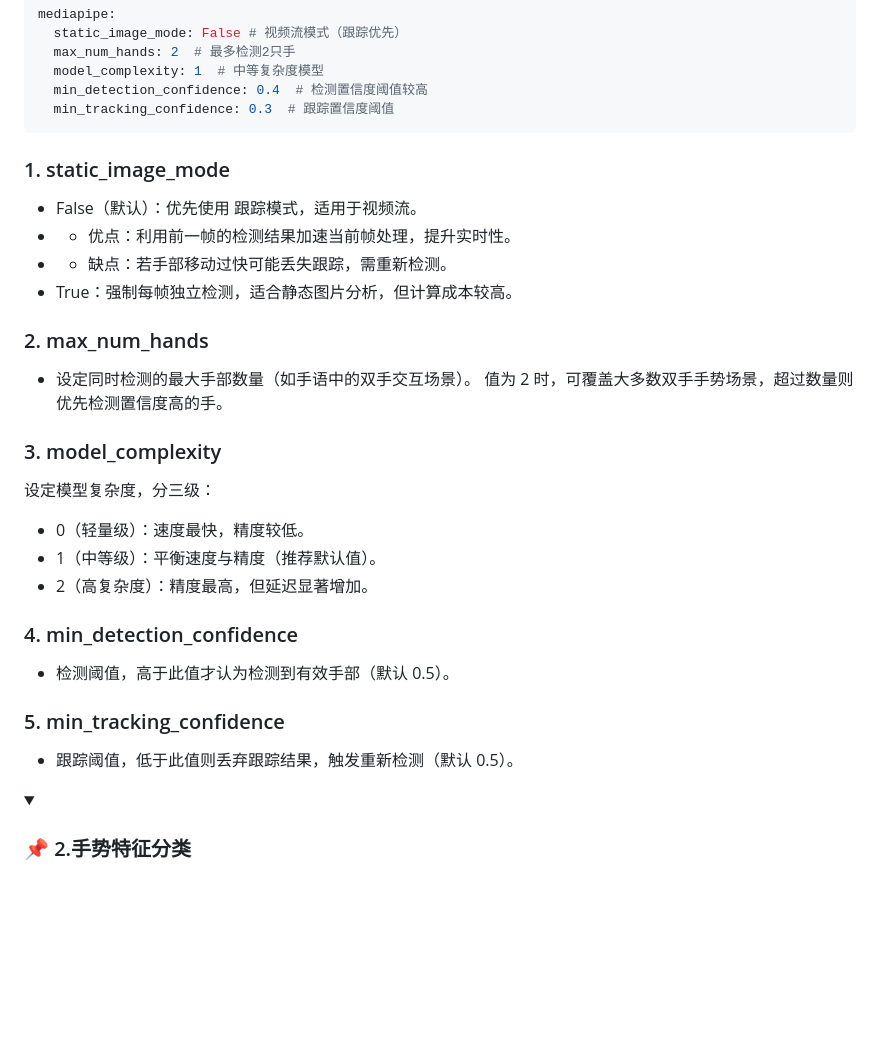
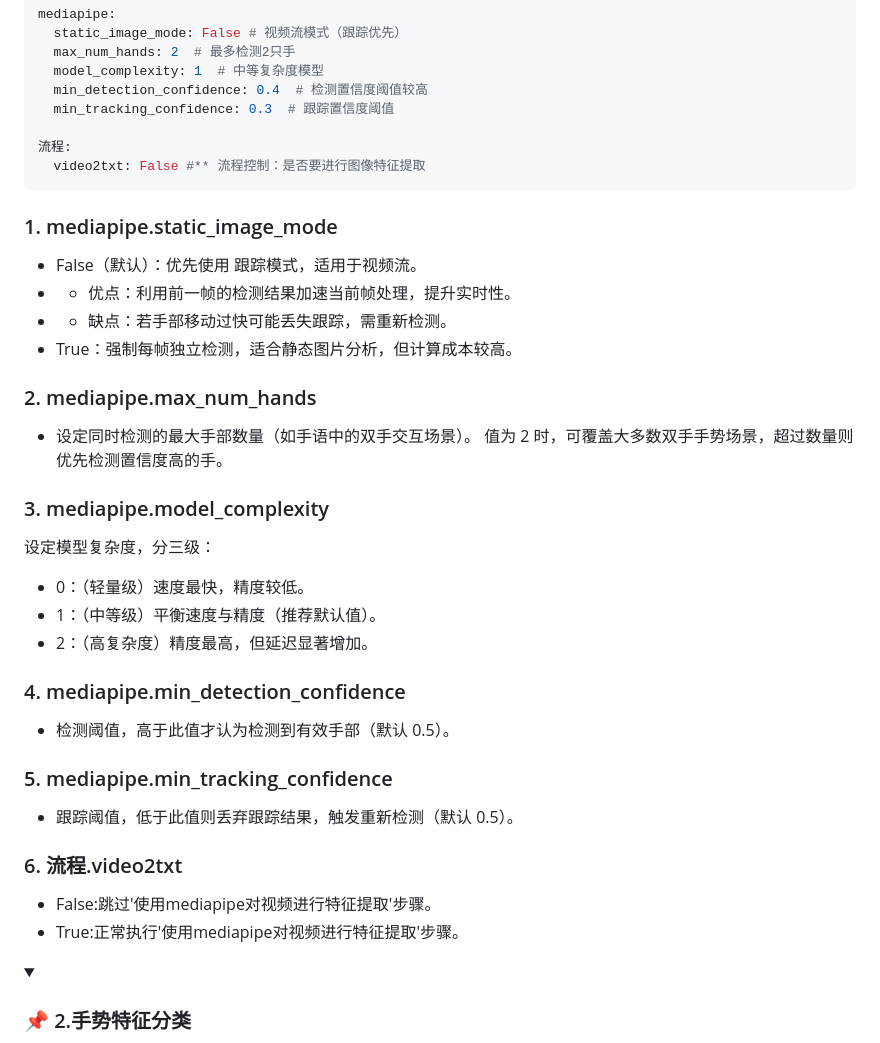
Before and after one commit to galijiangzhi/xuanmen, a Markdown page: README.md, the part around the change printed below. GitHub-like rendering; blank space fills up the shorter version.

````diff
--- a/README.md
+++ b/README.md
@@ -305,28 +305,35 @@ mediapipe:
   model_complexity: 1  # 中等复杂度模型
   min_detection_confidence: 0.4  # 检测置信度阈值较高
   min_tracking_confidence: 0.3  # 跟踪置信度阈值
+
+流程:
+  video2txt: False #** 流程控制：是否要进行图像特征提取
 ```
 
-### 1. static_image_mode
+### 1. mediapipe.static_image_mode
 * False（默认）：优先使用 跟踪模式，适用于视频流。
 * * 优点：利用前一帧的检测结果加速当前帧处理，提升实时性。
 * * 缺点：若手部移动过快可能丢失跟踪，需重新检测。
 * True：强制每帧独立检测，适合静态图片分析，但计算成本较高。
 
-### 2. max_num_hands
+### 2. mediapipe.max_num_hands
 * 设定同时检测的最大手部数量（如手语中的双手交互场景）。 值为 2 时，可覆盖大多数双手手势场景，超过数量则优先检测置信度高的手。
 
-### 3. model_complexity
+### 3. mediapipe.model_complexity
 设定模型复杂度，分三级：
-* 0（轻量级）：速度最快，精度较低。
-* 1（中等级）：平衡速度与精度（推荐默认值）。
-* 2（高复杂度）：精度最高，但延迟显著增加。
+* 0：（轻量级）速度最快，精度较低。
+* 1：（中等级）平衡速度与精度（推荐默认值）。
+* 2：（高复杂度）精度最高，但延迟显著增加。
 
-### 4. min_detection_confidence
+### 4. mediapipe.min_detection_confidence
 * 检测阈值，高于此值才认为检测到有效手部（默认 0.5）。
 
-### 5. min_tracking_confidence
+### 5. mediapipe.min_tracking_confidence
 * 跟踪阈值，低于此值则丢弃跟踪结果，触发重新检测（默认 0.5）。
+
+### 6. 流程.video2txt
+* False:跳过'使用mediapipe对视频进行特征提取'步骤。
+* True:正常执行'使用mediapipe对视频进行特征提取'步骤。
 </details>
 
 <details open>
````
Also changed, not shown: other parts of README.md (+29 -3 lines).
